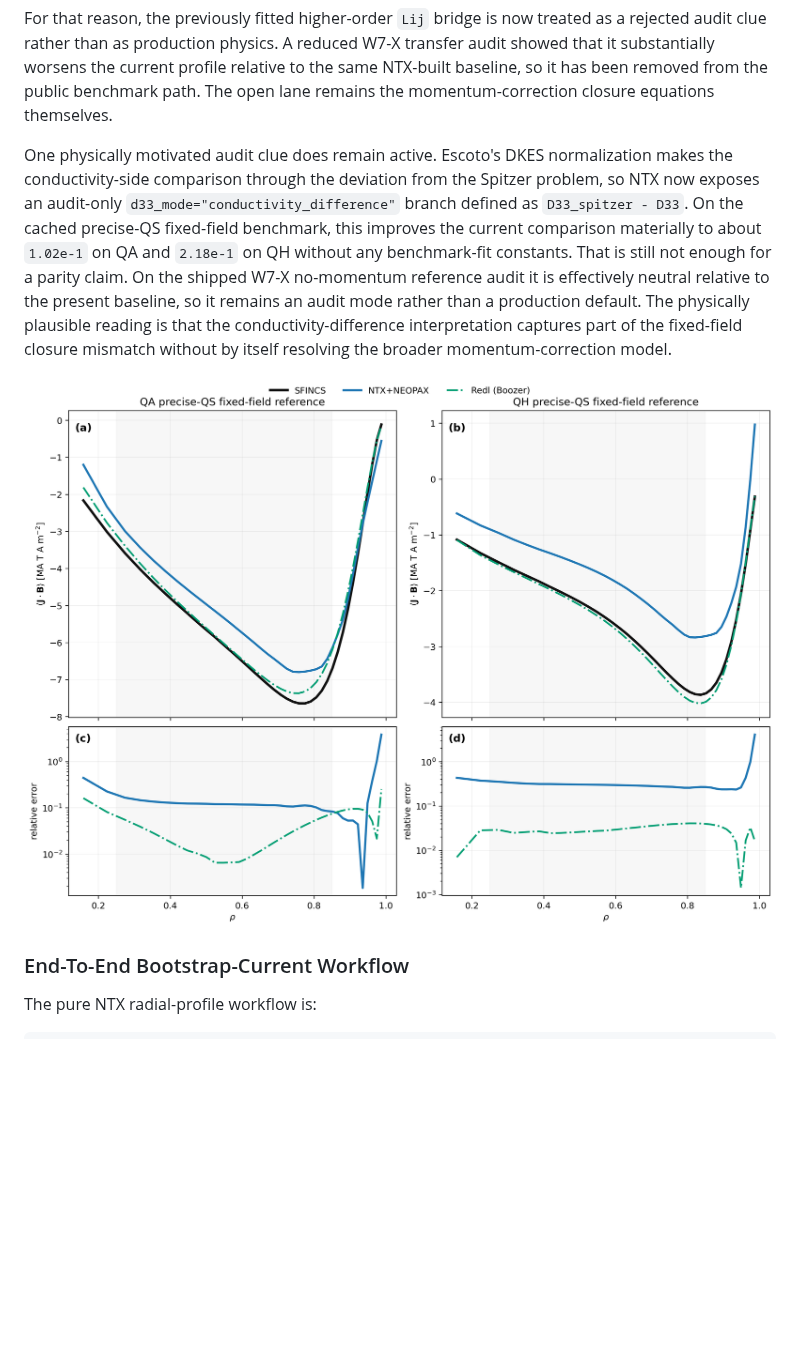
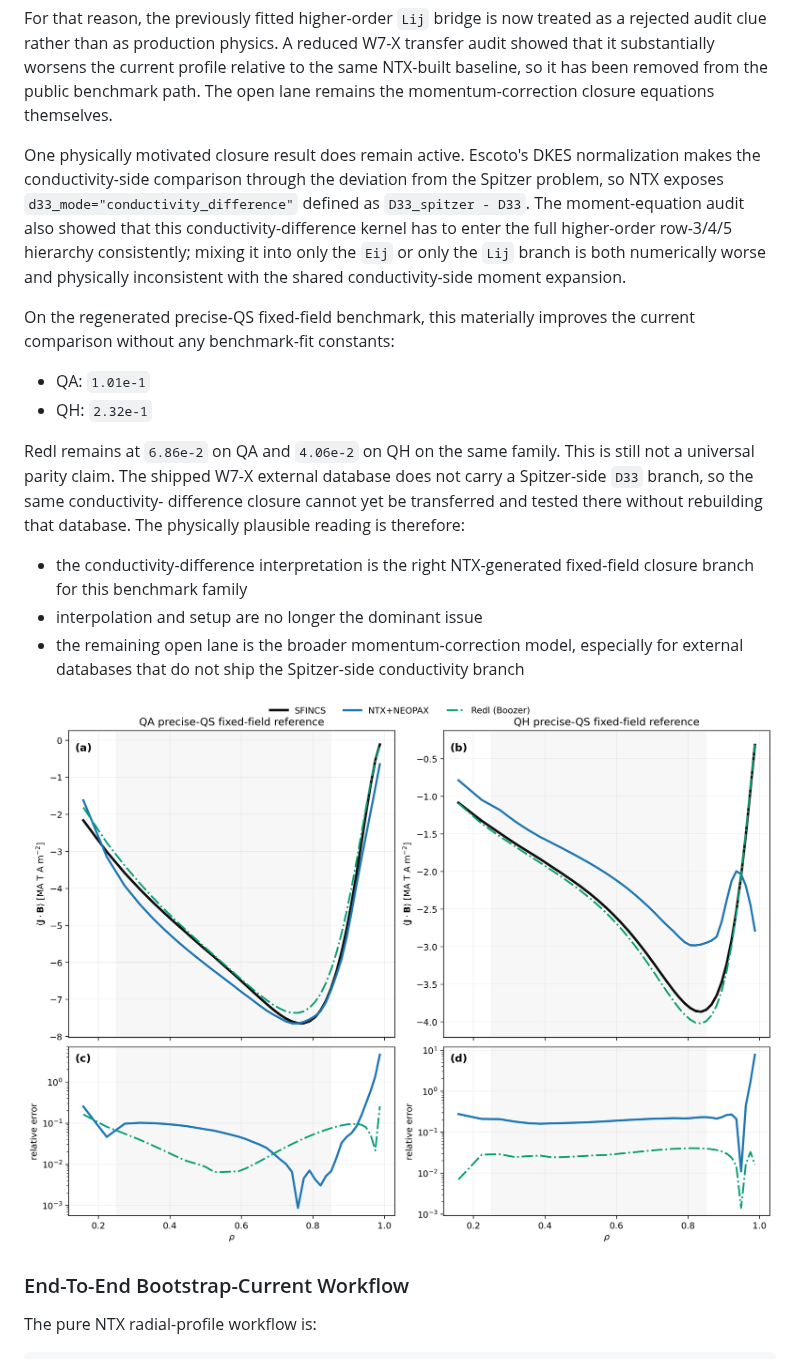
Before and after one commit to uwplasma/NTX, a Markdown page: docs/validation.md, the part around the change. Drawn GitHub-style; pictures changed too: docs/_static/bootstrap_current_fixed_field_validation.png; blank space fills up the shorter version.

```diff
--- a/docs/validation.md
+++ b/docs/validation.md
@@ -262,19 +262,33 @@ relative to the same NTX-built baseline, so it has been removed from the public
 benchmark path. The open lane remains the momentum-correction closure
 equations themselves.
 
-One physically motivated audit clue does remain active. Escoto's DKES
+One physically motivated closure result does remain active. Escoto's DKES
 normalization makes the conductivity-side comparison through the deviation from
-the Spitzer problem, so NTX now exposes an audit-only
-`d33_mode="conductivity_difference"` branch defined as
-`D33_spitzer - D33`. On the cached precise-QS fixed-field benchmark, this
-improves the current comparison materially to about `1.02e-1` on QA and
-`2.18e-1` on QH without any benchmark-fit constants. That is still not enough
-for a parity claim. On the shipped W7-X no-momentum reference audit it is
-effectively neutral relative to the present baseline, so it remains an
-audit mode rather than a production default. The physically plausible reading
-is that the conductivity-difference interpretation captures part of the
-fixed-field closure mismatch without by itself resolving the broader
-momentum-correction model.
+the Spitzer problem, so NTX exposes
+`d33_mode="conductivity_difference"` defined as
+`D33_spitzer - D33`. The moment-equation audit also showed that this
+conductivity-difference kernel has to enter the full higher-order row-3/4/5
+hierarchy consistently; mixing it into only the `Eij` or only the `Lij` branch
+is both numerically worse and physically inconsistent with the shared
+conductivity-side moment expansion.
+
+On the regenerated precise-QS fixed-field benchmark, this materially improves
+the current comparison without any benchmark-fit constants:
+
+- QA: `1.01e-1`
+- QH: `2.32e-1`
+
+Redl remains at `6.86e-2` on QA and `4.06e-2` on QH on the same family.
+This is still not a universal parity claim. The shipped W7-X external database
+does not carry a Spitzer-side `D33` branch, so the same conductivity-
+difference closure cannot yet be transferred and tested there without
+rebuilding that database. The physically plausible reading is therefore:
+
+- the conductivity-difference interpretation is the right NTX-generated
+  fixed-field closure branch for this benchmark family
+- interpolation and setup are no longer the dominant issue
+- the remaining open lane is the broader momentum-correction model, especially
+  for external databases that do not ship the Spitzer-side conductivity branch
 
 ![Fixed-field precise-QS bootstrap-current benchmark](_static/bootstrap_current_fixed_field_validation.png)
 
```
Also changed, not shown: README.md (+27 -17 lines), plan.md (+17 -13 lines), 3 other files.
